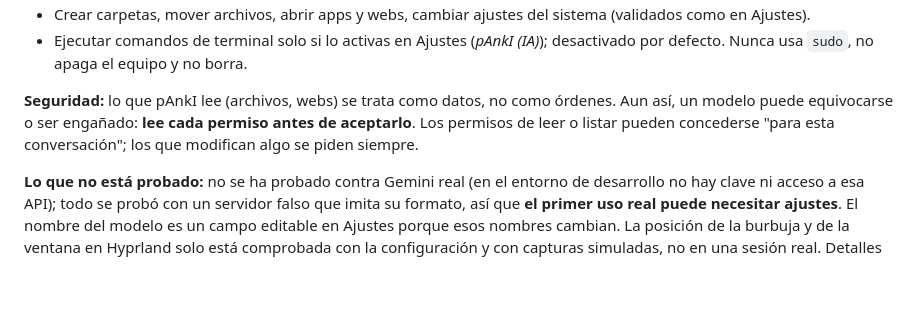
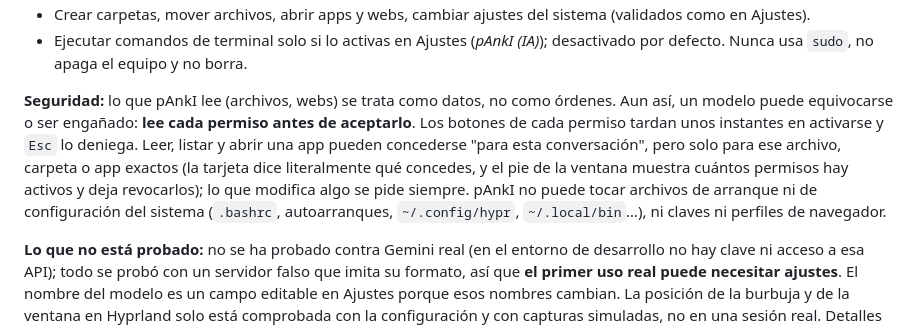
Before and after one commit to juanpjimenez-afk/mi-distro-linux, a Markdown page: README.md, the part around the change. Rendered like a GitHub page; blank space fills up the shorter version.

```diff
--- a/README.md
+++ b/README.md
@@ -183,8 +183,12 @@ historial: al cerrar la ventana se pierde. No hay telemetría.
   usa `sudo`, no apaga el equipo y no borra.
 
 **Seguridad:** lo que pAnkI lee (archivos, webs) se trata como datos, no como órdenes. Aun así, un modelo puede
-equivocarse o ser engañado: **lee cada permiso antes de aceptarlo**. Los permisos de leer o listar pueden
-concederse "para esta conversación"; los que modifican algo se piden siempre.
+equivocarse o ser engañado: **lee cada permiso antes de aceptarlo**. Los botones de cada permiso tardan unos
+instantes en activarse y `Esc` lo deniega. Leer, listar y abrir una app pueden concederse "para esta
+conversación", pero solo para ese archivo, carpeta o app exactos (la tarjeta dice literalmente qué concedes, y
+el pie de la ventana muestra cuántos permisos hay activos y deja revocarlos); lo que modifica algo se pide
+siempre. pAnkI no puede tocar archivos de arranque ni de configuración del sistema (`.bashrc`, autoarranques,
+`~/.config/hypr`, `~/.local/bin`…), ni claves ni perfiles de navegador.
 
 **Lo que no está probado:** no se ha probado contra Gemini real (en el entorno de desarrollo no hay clave ni
 acceso a esa API); todo se probó con un servidor falso que imita su formato, así que **el primer uso real puede
```
Also changed, not shown: docs/panki-diseno.md (+37 -10 lines).
